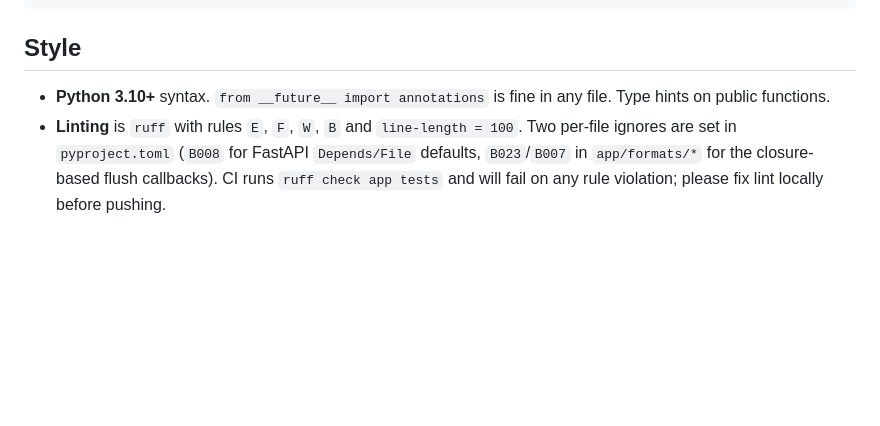
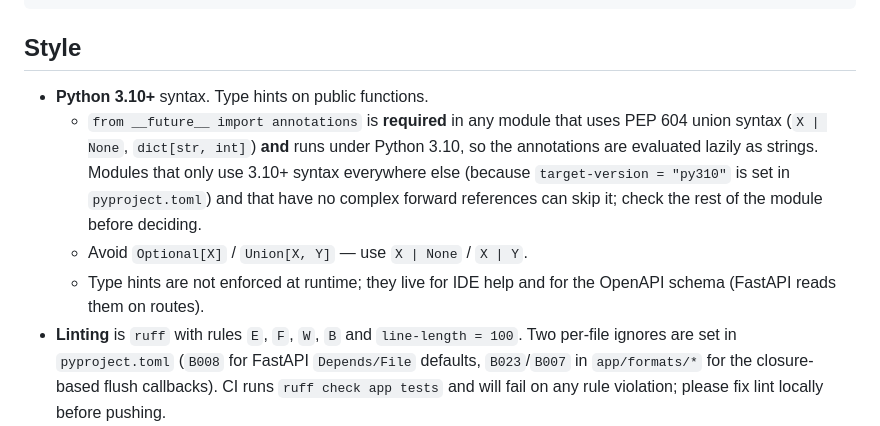
Before and after one commit to JiGuangYa/doc-translator, a Markdown page: CONTRIBUTING.md, the part around the change. Rendered like a GitHub page; blank space fills up the shorter version.

Commit message:
docs(contributing): precise guidance for __future__ annotations
P1-7: CONTRIBUTING said 'from __future__ import annotations is fine in
any file' but the repo's mix is inconsistent (5 of ~25 modules have
it). Replace the wishful guidance with a rule: required when using
PEP 604 syntax under 3.10, optional otherwise. Also forbid Optional[X]
in favor of X | None to match the rest of the codebase.

Co-Authored-By: Claude <noreply@anthropic.com>

```diff
--- a/CONTRIBUTING.md
+++ b/CONTRIBUTING.md
@@ -70,8 +70,17 @@ docs/                    architecture.md (this is here, not superpowers/)
 
 ## Style
 
-- **Python 3.10+** syntax. `from __future__ import annotations` is fine
-  in any file. Type hints on public functions.
+- **Python 3.10+** syntax. Type hints on public functions.
+  - `from __future__ import annotations` is **required** in any module
+    that uses PEP 604 union syntax (`X | None`, `dict[str, int]`) **and**
+    runs under Python 3.10, so the annotations are evaluated lazily as
+    strings. Modules that only use 3.10+ syntax everywhere else (because
+    `target-version = "py310"` is set in `pyproject.toml`) and that have
+    no complex forward references can skip it; check the rest of the
+    module before deciding.
+  - Avoid `Optional[X]` / `Union[X, Y]` — use `X | None` / `X | Y`.
+  - Type hints are not enforced at runtime; they live for IDE help and
+    for the OpenAPI schema (FastAPI reads them on routes).
 - **Linting** is `ruff` with rules `E`, `F`, `W`, `B` and
   `line-length = 100`. Two per-file ignores are set in `pyproject.toml`
   (`B008` for FastAPI `Depends/File` defaults, `B023`/`B007` in
```
